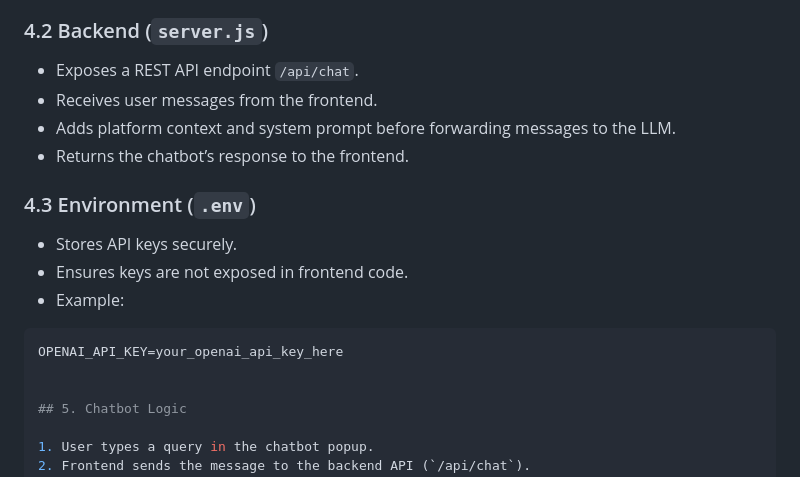
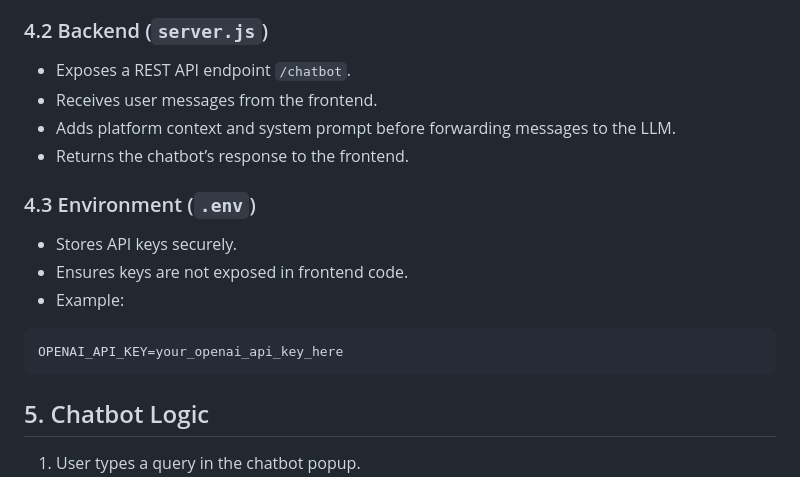
Before and after one commit to archangel2006/SafeHaven, a Markdown page: docs/chatbot-architecture.md, the part around the change. Drawn GitHub-style.

Commit message:
docs: fixed md formatting

````diff
--- a/docs/chatbot-architecture.md
+++ b/docs/chatbot-architecture.md
@@ -65,7 +65,7 @@ disaster-management context.
 - Updates theme (dark/light) dynamically.
 
 ### 4.2 Backend (`server.js`)
-- Exposes a REST API endpoint `/api/chat`.
+- Exposes a REST API endpoint `/chatbot`.
 - Receives user messages from the frontend.
 - Adds platform context and system prompt before forwarding messages to the LLM.
 - Returns the chatbot’s response to the frontend.
@@ -76,7 +76,7 @@ disaster-management context.
 - Example:
 ```env
 OPENAI_API_KEY=your_openai_api_key_here
-
+```
 
 ## 5. Chatbot Logic
 
````
